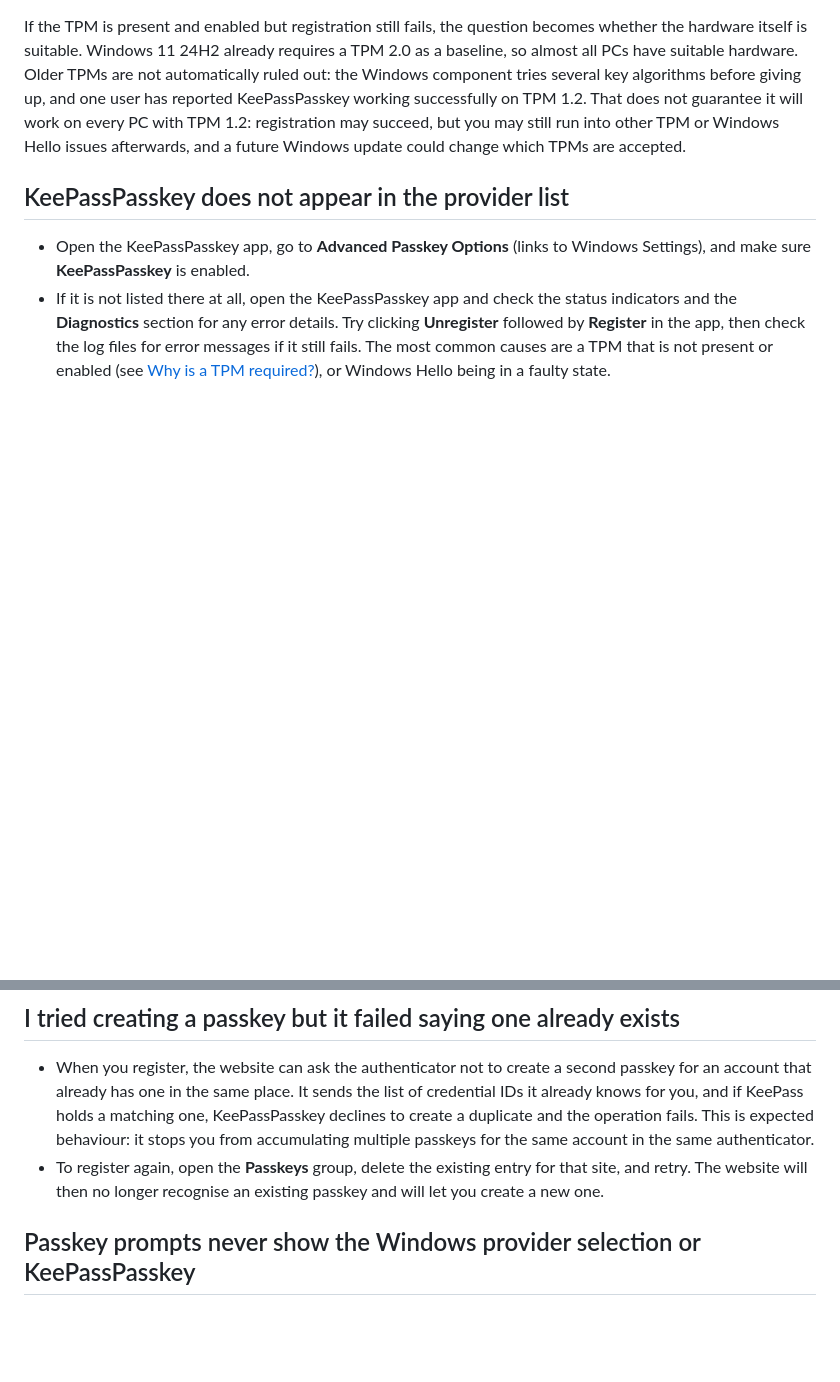
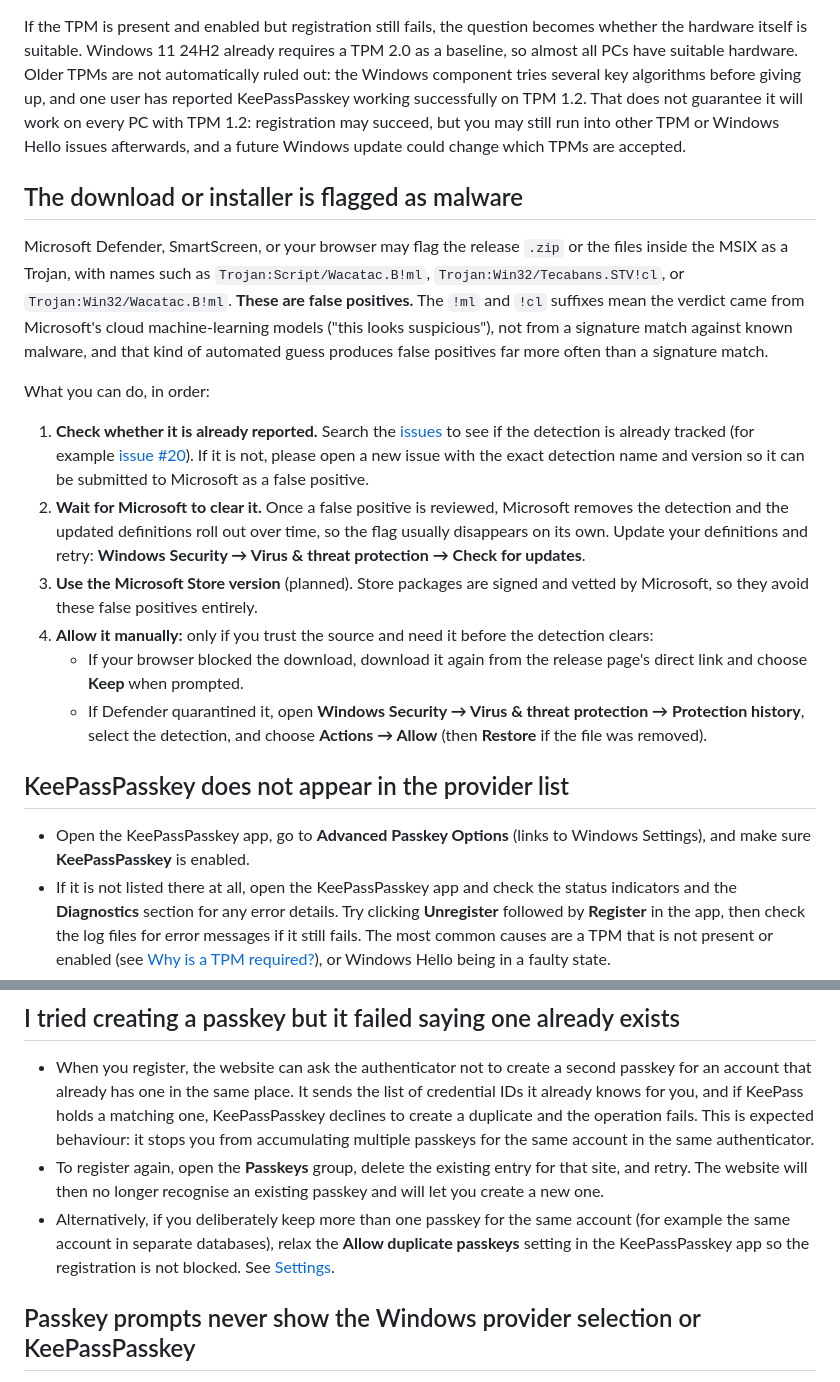
Before and after one commit to yusei36/KeePassPasskey, a Markdown page: docs/troubleshooting-faq.md, 2 parts joined by grey strips. GitHub-like rendering; blank space fills up the shorter version.

```diff
--- a/docs/troubleshooting-faq.md
+++ b/docs/troubleshooting-faq.md
@@ -9,6 +9,19 @@ The requirement comes from Windows, not from KeePassPasskey. When any third-part
 Creating that key needs a TPM that is present and enabled. When the TPM is unavailable, Windows cannot create the signing key, so KeePassPasskey fails to register as a passkey provider. As a result, it does not appear in the Windows **Advanced Passkey Options** and cannot be enabled there. Most often the TPM is simply disabled, so check your BIOS/firmware and enable it there. You can confirm the TPM's status in Windows by running `tpm.msc` (Win + R).
 
 If the TPM is present and enabled but registration still fails, the question becomes whether the hardware itself is suitable. Windows 11 24H2 already requires a TPM 2.0 as a baseline, so almost all PCs have suitable hardware. Older TPMs are not automatically ruled out: the Windows component tries several key algorithms before giving up, and one user has reported KeePassPasskey working successfully on TPM 1.2. That does not guarantee it will work on every PC with TPM 1.2: registration may succeed, but you may still run into other TPM or Windows Hello issues afterwards, and a future Windows update could change which TPMs are accepted.
+
+## The download or installer is flagged as malware
+
+Microsoft Defender, SmartScreen, or your browser may flag the release `.zip` or the files inside the MSIX as a Trojan, with names such as `Trojan:Script/Wacatac.B!ml`, `Trojan:Win32/Tecabans.STV!cl`, or `Trojan:Win32/Wacatac.B!ml`. **These are false positives.** The `!ml` and `!cl` suffixes mean the verdict came from Microsoft's cloud machine-learning models ("this looks suspicious"), not from a signature match against known malware, and that kind of automated guess produces false positives far more often than a signature match.
+
+What you can do, in order:
+
+1. **Check whether it is already reported.** Search the [issues](https://github.com/yusei36/KeePassPasskey/issues) to see if the detection is already tracked (for example [issue #20](https://github.com/yusei36/KeePassPasskey/issues/20)). If it is not, please open a new issue with the exact detection name and version so it can be submitted to Microsoft as a false positive.
+2. **Wait for Microsoft to clear it.** Once a false positive is reviewed, Microsoft removes the detection and the updated definitions roll out over time, so the flag usually disappears on its own. Update your definitions and retry: **Windows Security → Virus & threat protection → Check for updates**.
+3. **Use the Microsoft Store version** (planned). Store packages are signed and vetted by Microsoft, so they avoid these false positives entirely.
+4. **Allow it manually:** only if you trust the source and need it before the detection clears:
+   - If your browser blocked the download, download it again from the release page's direct link and choose **Keep** when prompted.
+   - If Defender quarantined it, open **Windows Security → Virus & threat protection → Protection history**, select the detection, and choose **Actions → Allow** (then **Restore** if the file was removed).
 
 ## KeePassPasskey does not appear in the provider list
 
@@ -38,6 +51,7 @@ After setting up the PIN again, try **Register** once more in the KeePassPasskey
 
 - When you register, the website can ask the authenticator not to create a second passkey for an account that already has one in the same place. It sends the list of credential IDs it already knows for you, and if KeePass holds a matching one, KeePassPasskey declines to create a duplicate and the operation fails. This is expected behaviour: it stops you from accumulating multiple passkeys for the same account in the same authenticator.
 - To register again, open the **Passkeys** group, delete the existing entry for that site, and retry. The website will then no longer recognise an existing passkey and will let you create a new one.
+- Alternatively, if you deliberately keep more than one passkey for the same account (for example the same account in separate databases), relax the **Allow duplicate passkeys** setting in the KeePassPasskey app so the registration is not blocked. See [Settings](user-guide.md#settings).
 
 ## Passkey prompts never show the Windows provider selection or KeePassPasskey
 
```
Also changed, not shown: README.md (+6 -5 lines), docs/user-guide.md (+3 -3 lines).
